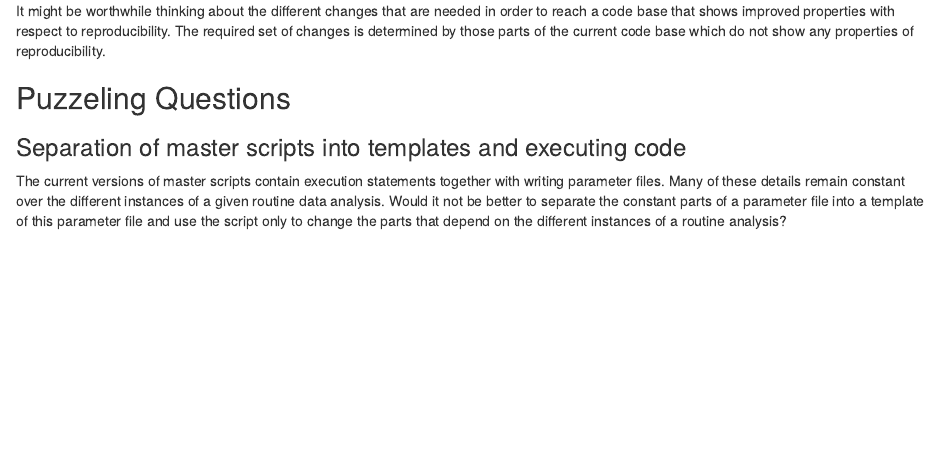
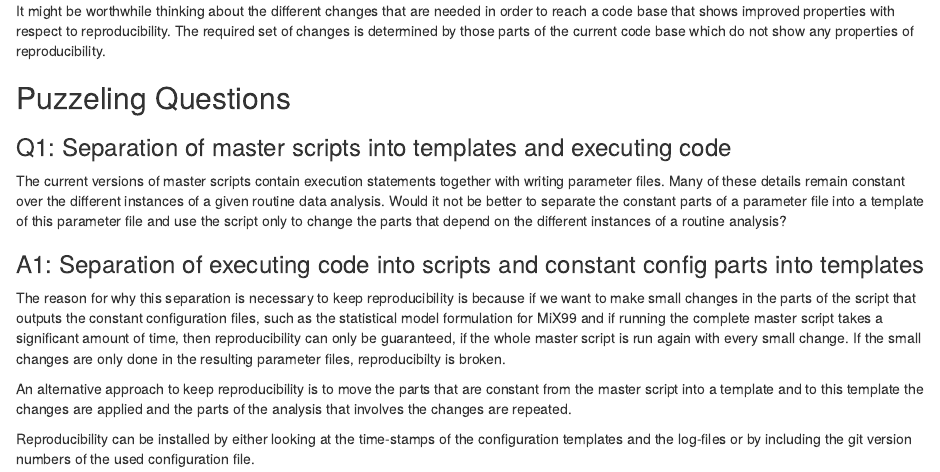
Before and after one commit to pvrqualitasag/RoutineGenEvalAutomation, an R Markdown document (20180730_future_dev/rmd/20180730_future_dev.Rmd): the page in a window 1100 px wide, from 640 px down. Rendered offline with R 4.5, knitr and Pandoc, with nearby package versions.

Commit message:
Added answer to first question

```diff
--- a/20180730_future_dev/rmd/20180730_future_dev.Rmd
+++ b/20180730_future_dev/rmd/20180730_future_dev.Rmd
@@ -29,5 +29,12 @@ It might be worthwhile thinking about the different changes that are needed in o
 
 
 ## Puzzeling Questions
-### Separation of master scripts into templates and executing code
+### Q1: Separation of master scripts into templates and executing code
 The current versions of master scripts contain execution statements together with writing parameter files. Many of these details remain constant over the different instances of a given routine data analysis. Would it not be better to separate the constant parts of a parameter file into a template of this parameter file and use the script only to change the parts that depend on the different instances of a routine analysis?
+
+### A1: Separation of executing code into scripts and constant config parts into templates
+The reason for why this separation is necessary to keep reproducibility is because if we want to make small changes in the parts of the script that outputs the constant configuration files, such as the statistical model formulation for MiX99 and if running the complete master script takes a significant amount of time, then reproducibility can only be guaranteed, if the whole master script is run again with every small change. If the small changes are only done in the resulting parameter files, reproducibilty is broken.
+
+An alternative approach to keep reproducibility is to move the parts that are constant from the master script into a template and to this template the changes are applied and the parts of the analysis that involves the changes are repeated.
+
+Reproducibility can be installed by either looking at the time-stamps of the configuration templates and the log-files or by including the git version numbers of the used configuration file.
```
